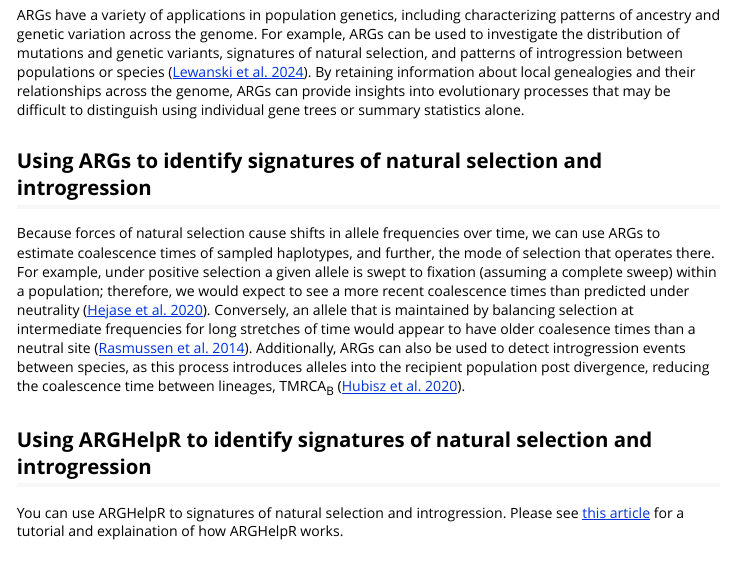
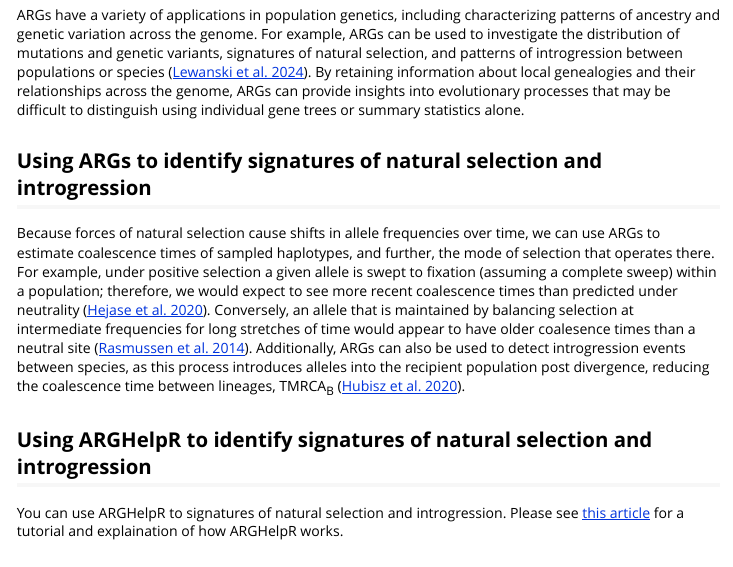
Before and after one commit to kfarleigh/ARGHelpR, an R Markdown document (vignettes/articles/ARGHelpR_arg_background.Rmd): the page in a window 1100 px wide, from 560 px down. Rendered offline with R 4.5, knitr and Pandoc, with nearby package versions.

Commit message:
Fixed typo in article

```diff
--- a/vignettes/articles/ARGHelpR_arg_background.Rmd
+++ b/vignettes/articles/ARGHelpR_arg_background.Rmd
@@ -32,7 +32,7 @@ ARGs have a variety of applications in population genetics, including characteri
 
 ## Using ARGs to identify signatures of natural selection and introgression
 
-Because forces of natural selection cause shifts in allele frequencies over time, we can use ARGs to estimate coalescence times of sampled haplotypes, and further, the mode of selection that operates there. For example, under positive selection a given allele is swept to fixation (assuming a complete sweep) within a population; therefore, we would expect to see a more recent coalescence times than predicted under neutrality ([Hejase et al. 2020](https://www.pnas.org/doi/abs/10.1073/pnas.2015987117)). Conversely, an allele that is maintained by balancing selection at intermediate frequencies for long stretches of time would appear to have older coalesence times than a neutral site ([Rasmussen et al. 2014](https://journals.plos.org/plosgenetics/article?id=10.1371/journal.pgen.1004342)). Additionally, ARGs can also be used to detect introgression events between species, as this process introduces alleles into the recipient population post divergence, reducing the coalescence time between lineages, TMRCA~B~ ([Hubisz et al. 2020](https://journals.plos.org/plosgenetics/article?id=10.1371/journal.pgen.1008895)).
+Because forces of natural selection cause shifts in allele frequencies over time, we can use ARGs to estimate coalescence times of sampled haplotypes, and further, the mode of selection that operates there. For example, under positive selection a given allele is swept to fixation (assuming a complete sweep) within a population; therefore, we would expect to see more recent coalescence times than predicted under neutrality ([Hejase et al. 2020](https://www.pnas.org/doi/abs/10.1073/pnas.2015987117)). Conversely, an allele that is maintained by balancing selection at intermediate frequencies for long stretches of time would appear to have older coalesence times than a neutral site ([Rasmussen et al. 2014](https://journals.plos.org/plosgenetics/article?id=10.1371/journal.pgen.1004342)). Additionally, ARGs can also be used to detect introgression events between species, as this process introduces alleles into the recipient population post divergence, reducing the coalescence time between lineages, TMRCA~B~ ([Hubisz et al. 2020](https://journals.plos.org/plosgenetics/article?id=10.1371/journal.pgen.1008895)).
 
 ## Using ARGHelpR to identify signatures of natural selection and introgression
 
```
